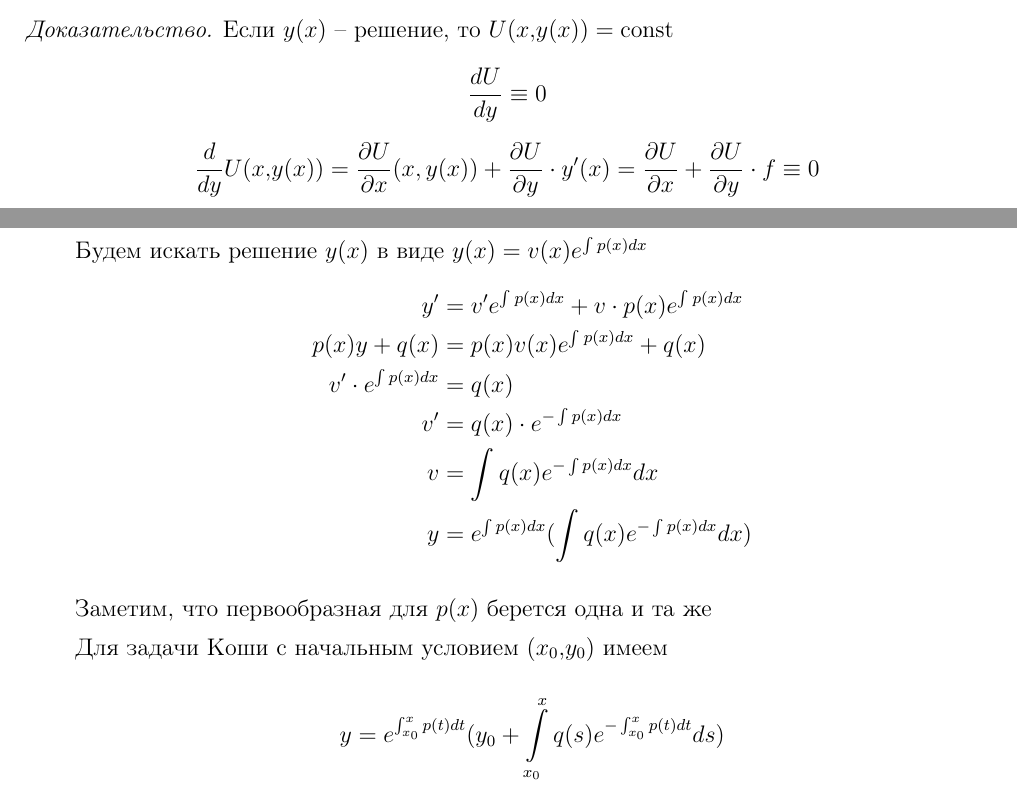
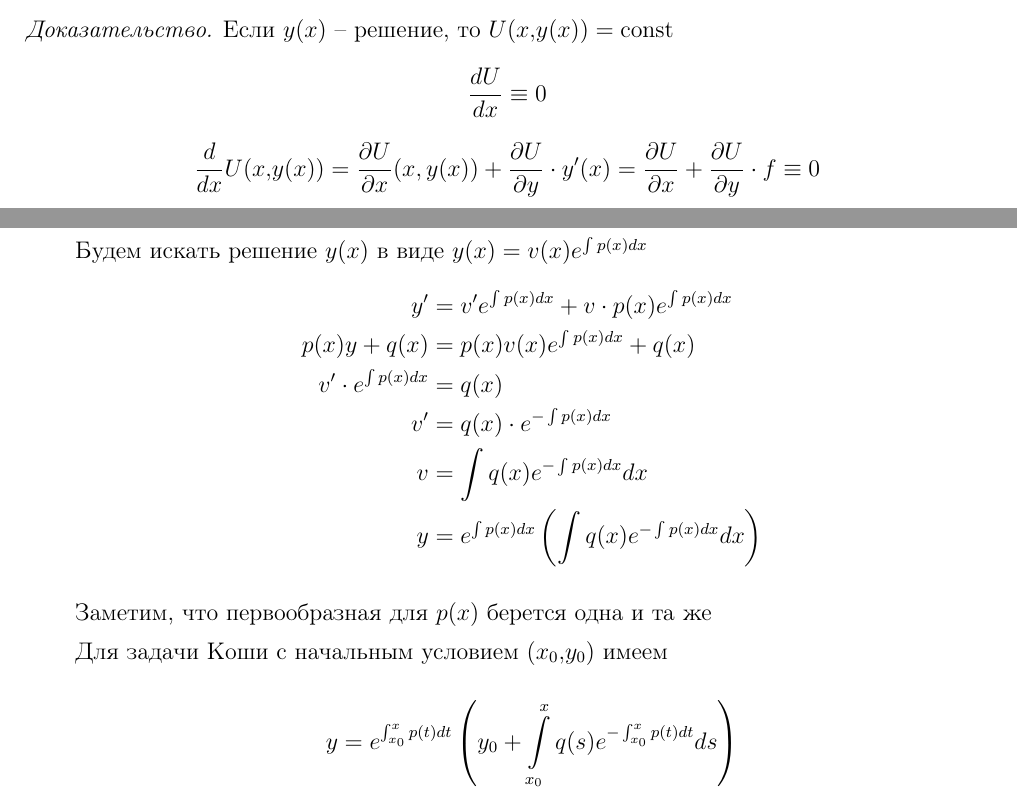
Before and after one commit to keba4ok/conspection-police, a LaTeX document (ABSOLUTELY NEW CONSPECTY (3 sem)/duds.tex): two parts of pages 6 and 7 of 13, joined at a grey line, cut so that both start at the same text. Compiled offline with pdfLaTeX.

Commit message:
minor fixes

```diff
--- a/ABSOLUTELY NEW CONSPECTY (3 sem)/duds.tex
+++ b/ABSOLUTELY NEW CONSPECTY (3 sem)/duds.tex
@@ -352,10 +352,10 @@ $y(x)$ -- решение \se{Задача Коши}{задачи Коши} с н
 \begin{proof}
   Если $y(x)$ -- решение, то $U(x,y(x)) = \const$
 
-  \[\frac{dU}{dy} \equiv 0
+  \[\frac{dU}{dx} \equiv 0
   \]
 
-  \[\frac{d}{dy} U(x,y(x)) = \frac{\partial U}{\partial x}(x, y(x))  + \frac{\partial U}{\partial y} \cdot y'(x) =  \frac{\partial U}{\partial x} + \frac{\partial U}{\partial y} \cdot f \equiv 0
+  \[\frac{d}{dx} U(x,y(x)) = \frac{\partial U}{\partial x}(x, y(x))  + \frac{\partial U}{\partial y} \cdot y'(x) =  \frac{\partial U}{\partial x} + \frac{\partial U}{\partial y} \cdot f \equiv 0
   \]
 \end{proof}
 
@@ -438,7 +438,7 @@ $f(x,y)$ определена на $G = (a,b) \times \mathbb{R} $, $f$ и $\frac
       v' \cdot e^{\int p(x) dx} & = q(x) \\
       v'& = q(x) \cdot e^{-\int p(x) dx} \\
       v  &= \int q(x) e^{-\int p(x) dx} dx \\
-      y & = e^{\int p(x) dx} (\int q(x) e^{-\int p(x) dx} dx)
+      y & = e^{\int p(x) dx} \left( \int q(x) e^{-\int p(x) dx} dx \right)
   \end{aligned}
 \end{equation*}
 
@@ -447,7 +447,7 @@ $f(x,y)$ определена на $G = (a,b) \times \mathbb{R} $, $f$ и $\frac
 Для задачи Коши с начальным условием $(x_0,y_0)$ имеем
 
 
-\[y  = e^{\int_{x_0}^x p(t) dt} (y_0 + \int\limits_{x_0}^x q(s) e^{-\int_{x_0}^x p(t) dt} ds)\]
+\[y  = e^{\int_{x_0}^x p(t) dt} \left( y_0 + \int\limits_{x_0}^x q(s) e^{-\int_{x_0}^x p(t) dt} ds \right)\]
 
 \end{enumerate}
 
```
Also changed, not shown: ABSOLUTELY NEW CONSPECTY (3 sem)/duds.pdf, ABSOLUTELY NEW CONSPECTY (3 sem)/duds.tex (2 more changed lines).
